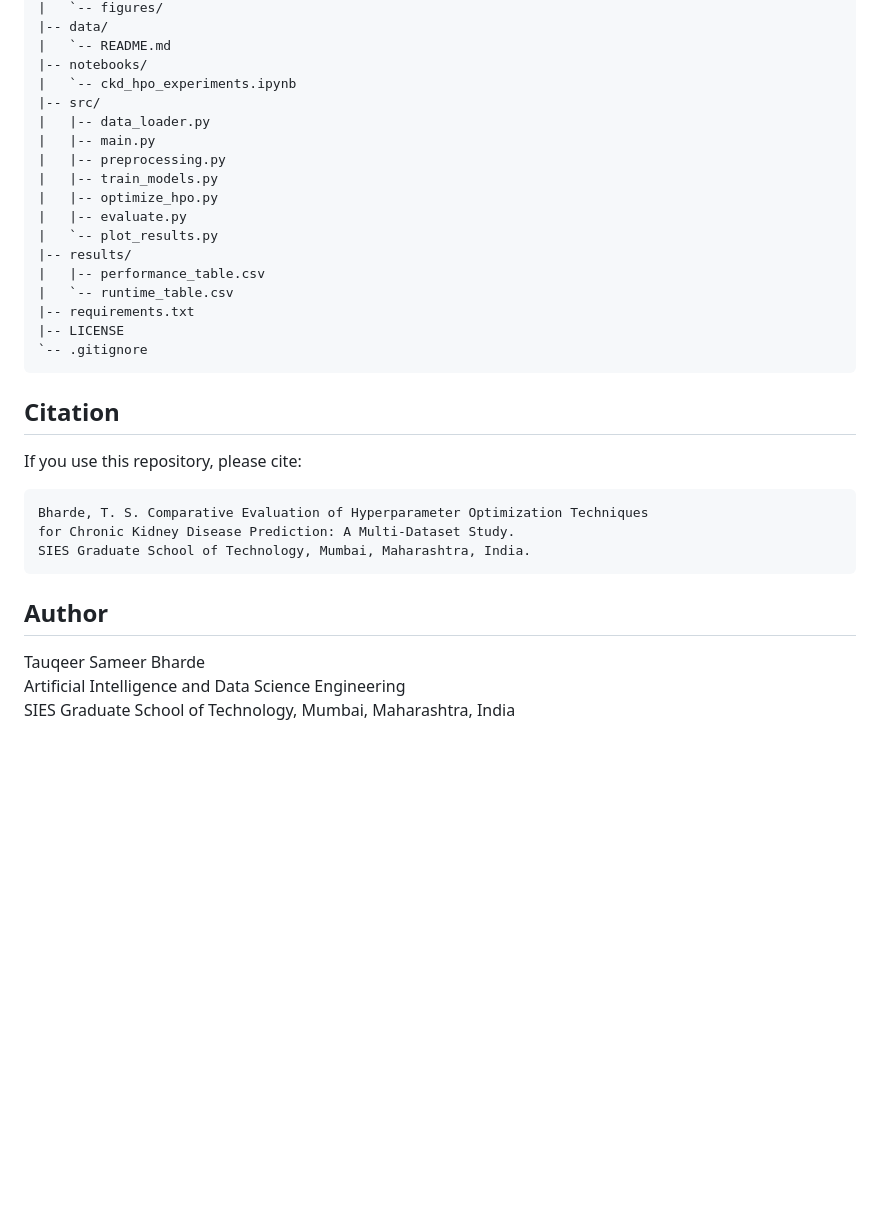
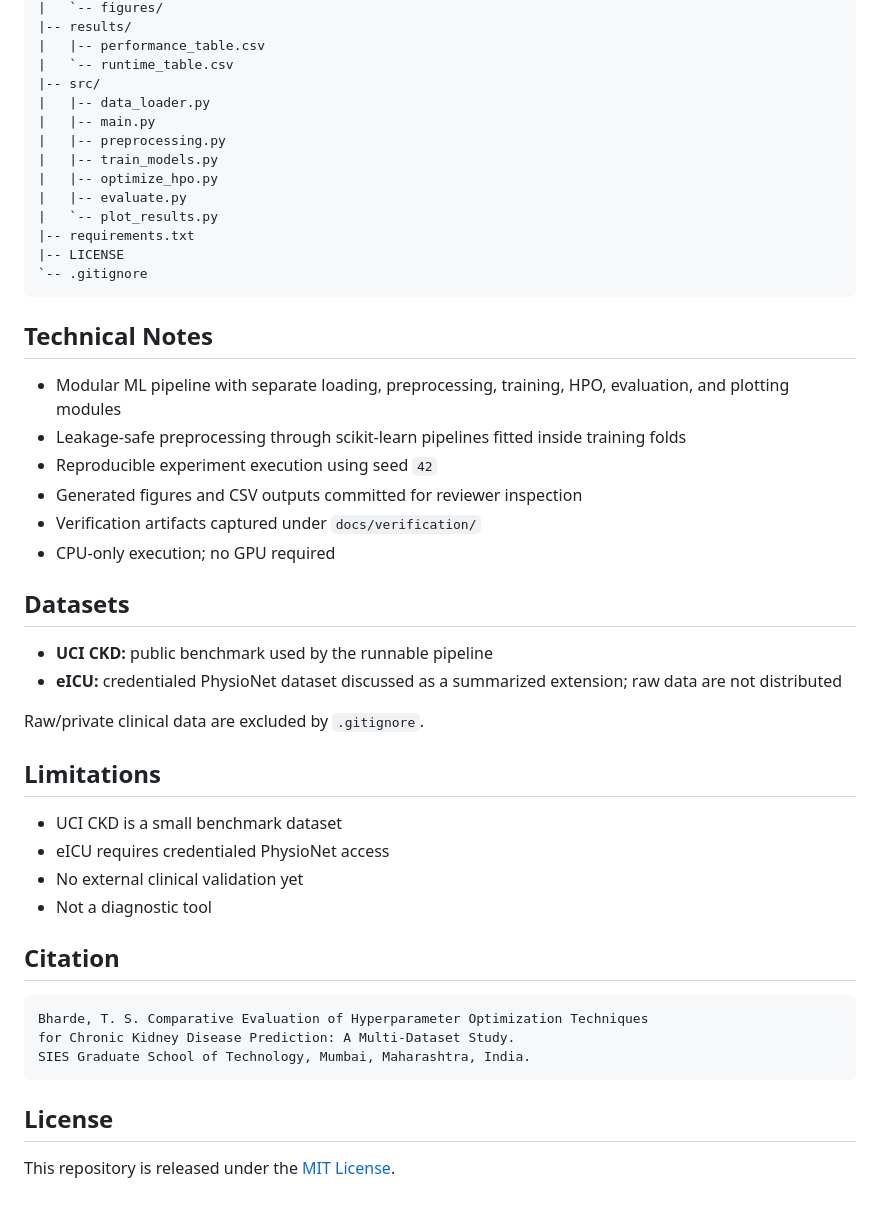
Before and after one commit to tauqxxr7/ckd-hpo-study, a Markdown page: README.md, the part around one of its changes. Drawn GitHub-style; blank space fills up the shorter version.

````diff
--- a/README.md
+++ b/README.md
@@ -149,8 +109,7 @@ ckd-hpo-study/
 |   `-- figures/
-|-- data/
-|   `-- README.md
-|-- notebooks/
-|   `-- ckd_hpo_experiments.ipynb
+|-- results/
+|   |-- performance_table.csv
+|   `-- runtime_table.csv
 |-- src/
 |   |-- data_loader.py
 |   |-- main.py
@@ -159,17 +118,35 @@ ckd-hpo-study/
 |   |-- optimize_hpo.py
 |   |-- evaluate.py
 |   `-- plot_results.py
-|-- results/
-|   |-- performance_table.csv
-|   `-- runtime_table.csv
 |-- requirements.txt
 |-- LICENSE
 `-- .gitignore
 ```
 
+## Technical Notes
+
+- Modular ML pipeline with separate loading, preprocessing, training, HPO, evaluation, and plotting modules
+- Leakage-safe preprocessing through scikit-learn pipelines fitted inside training folds
+- Reproducible experiment execution using seed `42`
+- Generated figures and CSV outputs committed for reviewer inspection
+- Verification artifacts captured under `docs/verification/`
+- CPU-only execution; no GPU required
+
+## Datasets
+
+- **UCI CKD:** public benchmark used by the runnable pipeline
+- **eICU:** credentialed PhysioNet dataset discussed as a summarized extension; raw data are not distributed
+
+Raw/private clinical data are excluded by `.gitignore`.
+
+## Limitations
+
+- UCI CKD is a small benchmark dataset
+- eICU requires credentialed PhysioNet access
+- No external clinical validation yet
+- Not a diagnostic tool
+
 ## Citation
-
-If you use this repository, please cite:
 
 ```text
 Bharde, T. S. Comparative Evaluation of Hyperparameter Optimization Techniques
@@ -177,8 +154,6 @@ for Chronic Kidney Disease Prediction: A Multi-Dataset Study.
 SIES Graduate School of Technology, Mumbai, Maharashtra, India.
 ```
 
-## Author
+## License
 
-Tauqeer Sameer Bharde
-Artificial Intelligence and Data Science Engineering
-SIES Graduate School of Technology, Mumbai, Maharashtra, India
+This repository is released under the [MIT License](LICENSE).
````
Also changed, not shown: other parts of README.md (+60 -100 lines).
